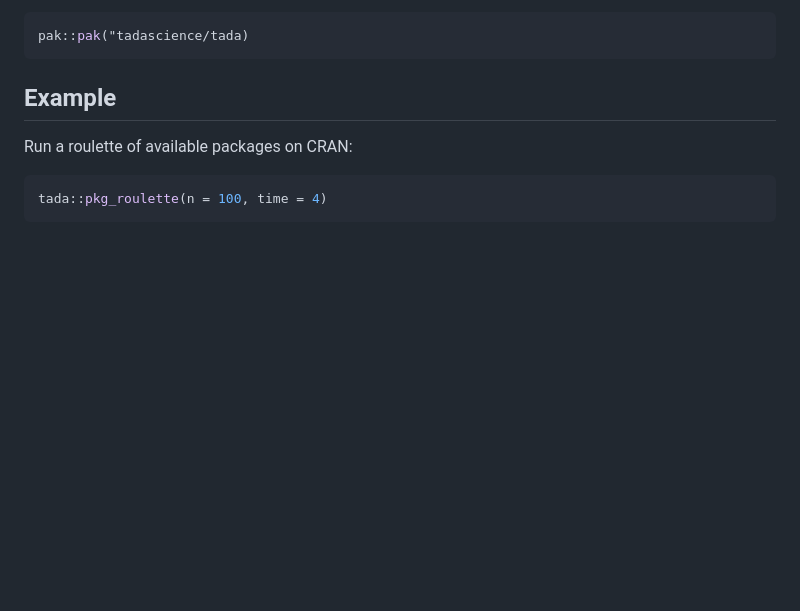
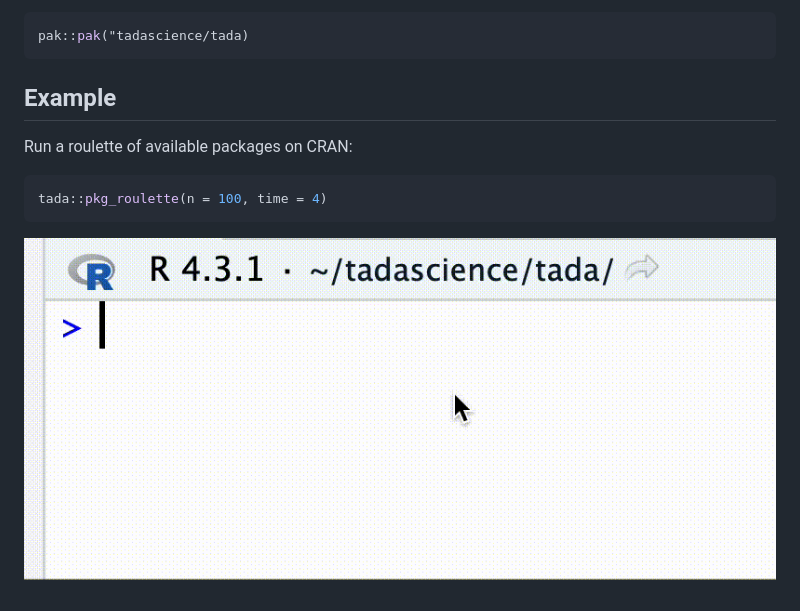
Before and after one commit to tadascience/tada, a Markdown page: README.md, the part around the change. Drawn GitHub-style; pictures changed too: inst/roulette.gif (added); blank space fills up the shorter version.

Commit message:
+gif

````diff
--- a/README.md
+++ b/README.md
@@ -26,3 +26,5 @@ Run a roulette of available packages on CRAN:
 ``` r
 tada::pkg_roulette(n = 100, time = 4)
 ```
+
+![](inst/roulette.gif)
````
Also changed, not shown: 1 other file.
